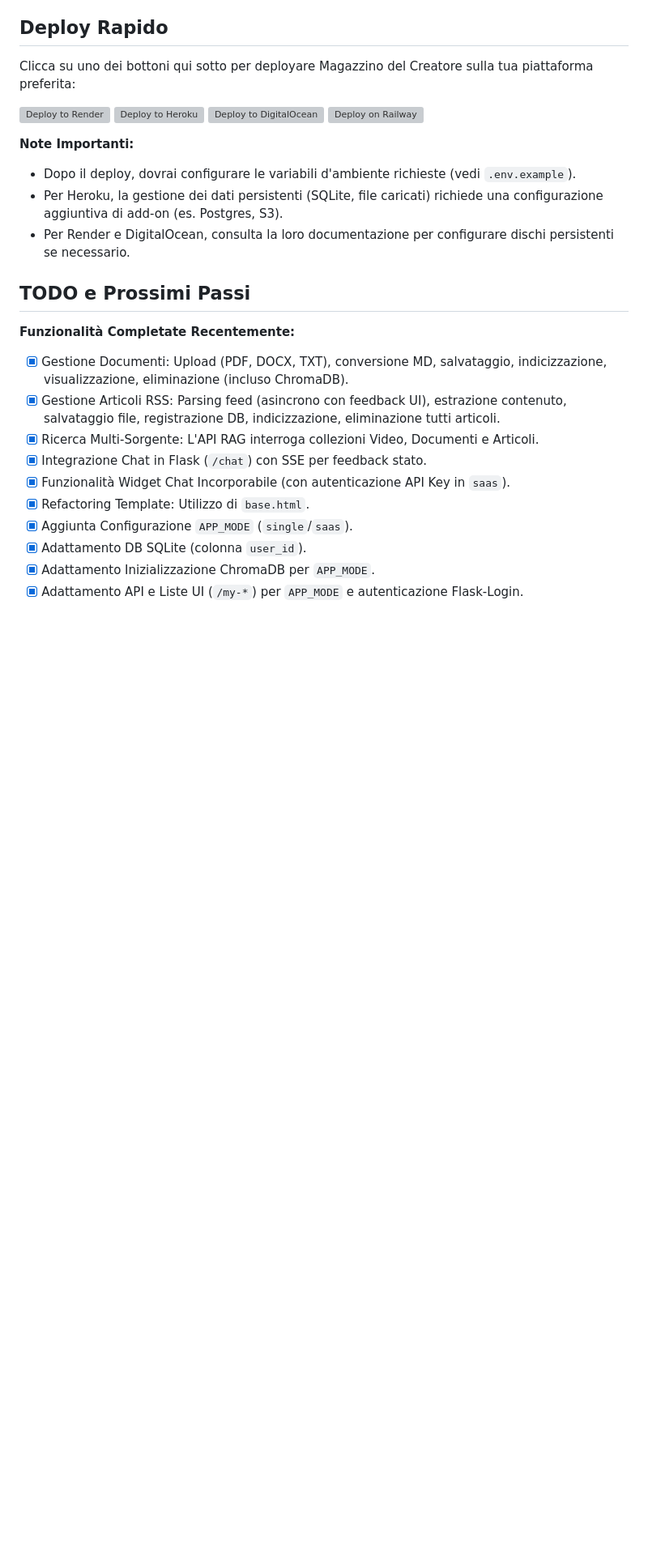
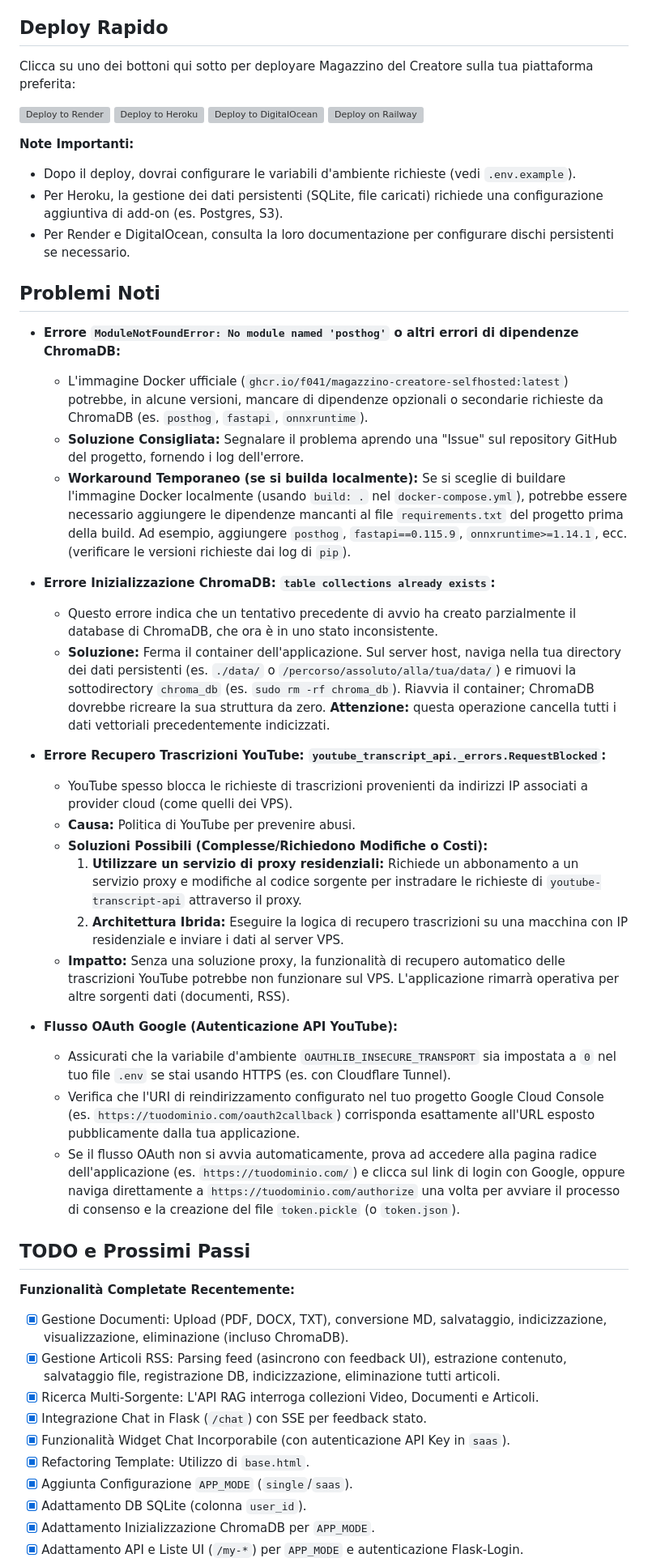
Before and after one commit to F041/Magazzino-intelligente-del-creatore, a Markdown page: README.md, the part around the change printed below. Shown: that part at 81% size. Rendered like a GitHub page; blank space fills up the shorter version; grey boxes are pictures that could not be loaded.

```diff
--- a/README.md
+++ b/README.md
@@ -332,6 +345,30 @@ Clicca su uno dei bottoni qui sotto per deployare Magazzino del Creatore sulla t
 *   Per Heroku, la gestione dei dati persistenti (SQLite, file caricati) richiede una configurazione aggiuntiva di add-on (es. Postgres, S3).
 *   Per Render e DigitalOcean, consulta la loro documentazione per configurare dischi persistenti se necessario.
 
+## Problemi Noti
+*   **Errore `ModuleNotFoundError: No module named 'posthog'` o altri errori di dipendenze ChromaDB:**
+    *   L'immagine Docker ufficiale (`ghcr.io/f041/magazzino-creatore-selfhosted:latest`) potrebbe, in alcune versioni, mancare di dipendenze opzionali o secondarie richieste da ChromaDB (es. `posthog`, `fastapi`, `onnxruntime`).
+    *   **Soluzione Consigliata:** Segnalare il problema aprendo una "Issue" sul repository GitHub del progetto, fornendo i log dell'errore.
+    *   **Workaround Temporaneo (se si builda localmente):** Se si sceglie di buildare l'immagine Docker localmente (usando `build: .` nel `docker-compose.yml`), potrebbe essere necessario aggiungere le dipendenze mancanti al file `requirements.txt` del progetto prima della build. Ad esempio, aggiungere `posthog`, `fastapi==0.115.9`, `onnxruntime>=1.14.1`, ecc. (verificare le versioni richieste dai log di `pip`).
+
+*   **Errore Inizializzazione ChromaDB: `table collections already exists`:**
+    *   Questo errore indica che un tentativo precedente di avvio ha creato parzialmente il database di ChromaDB, che ora è in uno stato inconsistente.
+    *   **Soluzione:** Ferma il container dell'applicazione. Sul server host, naviga nella tua directory dei dati persistenti (es. `./data/` o `/percorso/assoluto/alla/tua/data/`) e rimuovi la sottodirectory `chroma_db` (es. `sudo rm -rf chroma_db`). Riavvia il container; ChromaDB dovrebbe ricreare la sua struttura da zero. **Attenzione:** questa operazione cancella tutti i dati vettoriali precedentemente indicizzati.
+
+*   **Errore Recupero Trascrizioni YouTube: `youtube_transcript_api._errors.RequestBlocked`:**
+    *   YouTube spesso blocca le richieste di trascrizioni provenienti da indirizzi IP associati a provider cloud (come quelli dei VPS).
+    *   **Causa:** Politica di YouTube per prevenire abusi.
+    *   **Soluzioni Possibili (Complesse/Richiedono Modifiche o Costi):**
+        1.  **Utilizzare un servizio di proxy residenziali:** Richiede un abbonamento a un servizio proxy e modifiche al codice sorgente per instradare le richieste di `youtube-transcript-api` attraverso il proxy.
+        2.  **Architettura Ibrida:** Eseguire la logica di recupero trascrizioni su una macchina con IP residenziale e inviare i dati al server VPS.
+    *   **Impatto:** Senza una soluzione proxy, la funzionalità di recupero automatico delle trascrizioni YouTube potrebbe non funzionare sul VPS. L'applicazione rimarrà operativa per altre sorgenti dati (documenti, RSS).
+
+*   **Flusso OAuth Google (Autenticazione API YouTube):**
+    *   Assicurati che la variabile d'ambiente `OAUTHLIB_INSECURE_TRANSPORT` sia impostata a `0` nel tuo file `.env` se stai usando HTTPS (es. con Cloudflare Tunnel).
+    *   Verifica che l'URI di reindirizzamento configurato nel tuo progetto Google Cloud Console (es. `https://tuodominio.com/oauth2callback`) corrisponda esattamente all'URL esposto pubblicamente dalla tua applicazione.
+    *   Se il flusso OAuth non si avvia automaticamente, prova ad accedere alla pagina radice dell'applicazione (es. `https://tuodominio.com/`) e clicca sul link di login con Google, oppure naviga direttamente a `https://tuodominio.com/authorize` una volta per avviare il processo di consenso e la creazione del file `token.pickle` (o `token.json`).
+
+
 ## TODO e Prossimi Passi
 
 **Funzionalità Completate Recentemente:**
```
Also changed, not shown: other parts of README.md (+36 -22 lines).
